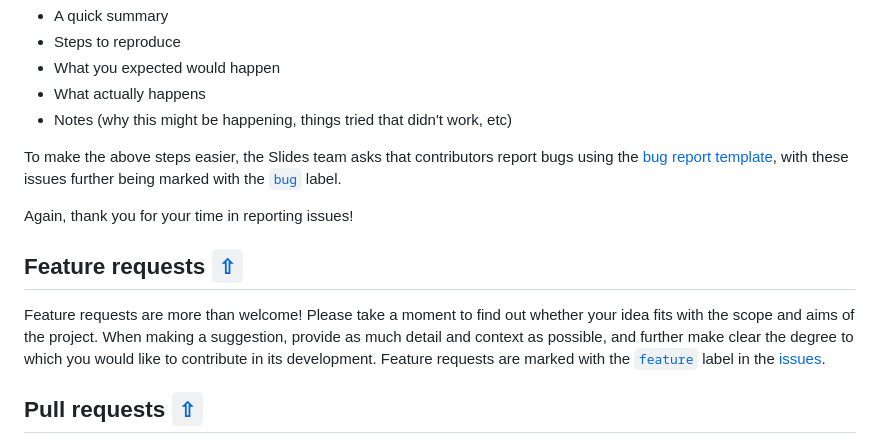
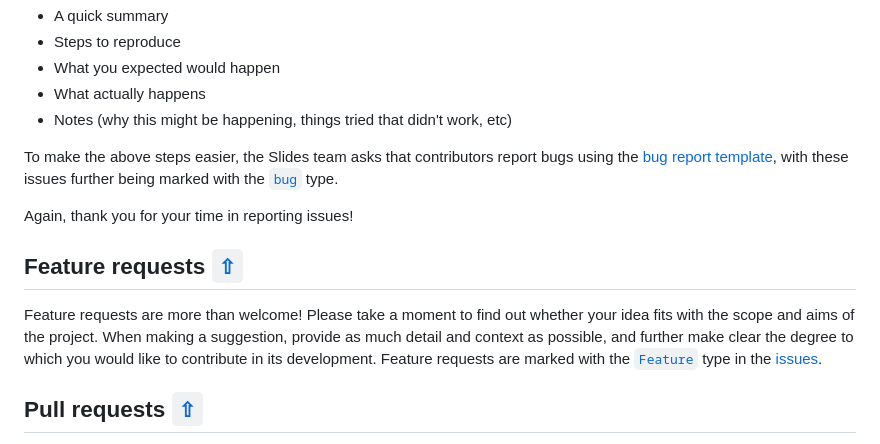
Before and after one commit to activist-org/slides, a Markdown page: CONTRIBUTING.md, the part around the change. GitHub-like rendering.

Commit message:
Minor update to docs for issue types

```diff
--- a/CONTRIBUTING.md
+++ b/CONTRIBUTING.md
@@ -166,7 +166,7 @@ Guidelines for bug reports:
 - What actually happens
 - Notes (why this might be happening, things tried that didn't work, etc)
 
-To make the above steps easier, the Slides team asks that contributors report bugs using the [bug report template](https://github.com/activist-org/slides/issues/new?assignees=&labels=bug&template=bug_report.yml), with these issues further being marked with the [`bug`](https://github.com/activist-org/slides/issues?q=is%3Aopen+is%3Aissue+label%3Abug) label.
+To make the above steps easier, the Slides team asks that contributors report bugs using the [bug report template](https://github.com/activist-org/slides/issues/new?assignees=&labels=bug&template=bug_report.yml), with these issues further being marked with the [`bug`](https://github.com/activist-org/slides/issues?q=is%3Aopen+is%3Aissue+type%3ABug) type.
 
 Again, thank you for your time in reporting issues!
 
@@ -174,7 +174,7 @@ Again, thank you for your time in reporting issues!
 
 ## Feature requests [`⇧`](#contents)
 
-Feature requests are more than welcome! Please take a moment to find out whether your idea fits with the scope and aims of the project. When making a suggestion, provide as much detail and context as possible, and further make clear the degree to which you would like to contribute in its development. Feature requests are marked with the [`feature`](https://github.com/activist-org/slides/issues?q=is%3Aopen+is%3Aissue+label%3Afeature) label in the [issues](https://github.com/activist-org/slides/issues).
+Feature requests are more than welcome! Please take a moment to find out whether your idea fits with the scope and aims of the project. When making a suggestion, provide as much detail and context as possible, and further make clear the degree to which you would like to contribute in its development. Feature requests are marked with the [`Feature`](https://github.com/activist-org/slides/issues?q=is%3Aopen+is%3Aissue+type%3AFug) type in the [issues](https://github.com/activist-org/slides/issues).
 
 <a name="pull-requests-"></a>
 
```
